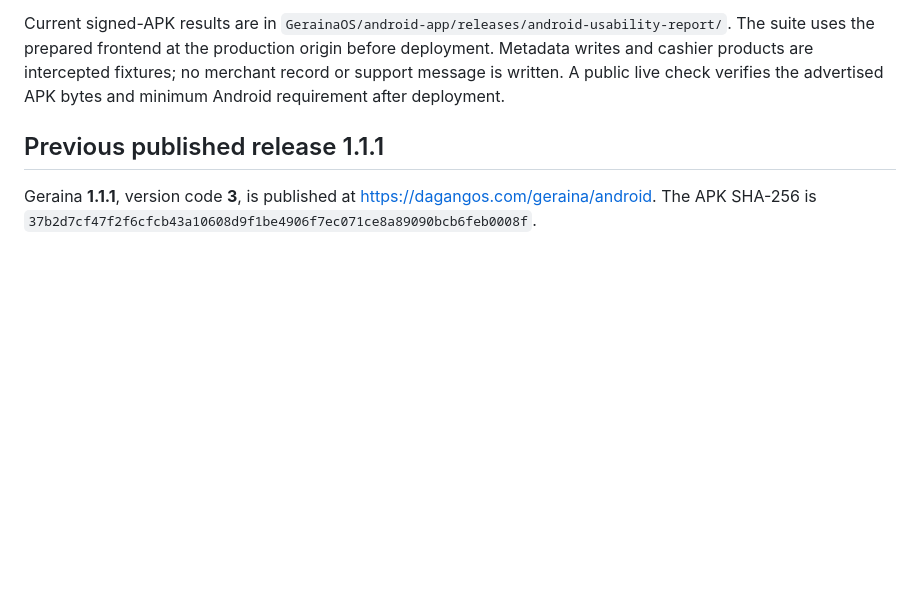
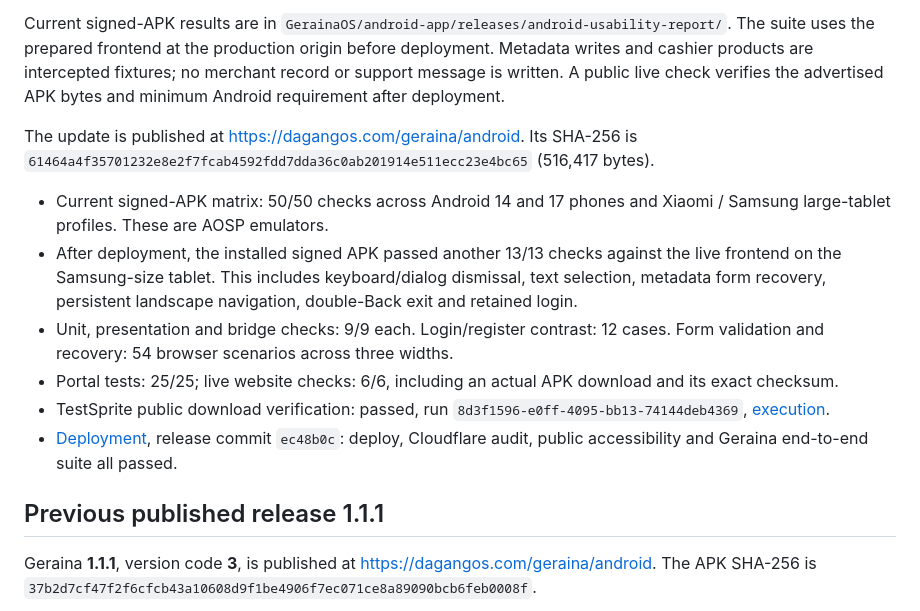
Before and after one commit to azharinoyumetv-ctrl/DagangOS, a Markdown page: GERAINA-ANDROID-RELEASE.md, the part around the change. GitHub-like rendering; blank space fills up the shorter version.

Commit message:
Record passing Geraina 1.1.2 deployment and live verification

```diff
--- a/GERAINA-ANDROID-RELEASE.md
+++ b/GERAINA-ANDROID-RELEASE.md
@@ -20,6 +20,15 @@ Version code 4 retains the app identity and signing certificate. It fixes unread
 
 Current signed-APK results are in `GerainaOS/android-app/releases/android-usability-report/`. The suite uses the prepared frontend at the production origin before deployment. Metadata writes and cashier products are intercepted fixtures; no merchant record or support message is written. A public live check verifies the advertised APK bytes and minimum Android requirement after deployment.
 
+The update is published at https://dagangos.com/geraina/android. Its SHA-256 is `61464a4f35701232e8e2f7fcab4592fdd7dda36c0ab201914e511ecc23e4bc65` (516,417 bytes).
+
+- Current signed-APK matrix: 50/50 checks across Android 14 and 17 phones and Xiaomi / Samsung large-tablet profiles. These are AOSP emulators.
+- After deployment, the installed signed APK passed another 13/13 checks against the live frontend on the Samsung-size tablet. This includes keyboard/dialog dismissal, text selection, metadata form recovery, persistent landscape navigation, double-Back exit and retained login.
+- Unit, presentation and bridge checks: 9/9 each. Login/register contrast: 12 cases. Form validation and recovery: 54 browser scenarios across three widths.
+- Portal tests: 25/25; live website checks: 6/6, including an actual APK download and its exact checksum.
+- TestSprite public download verification: passed, run `8d3f1596-e0ff-4095-bb13-74144deb4369`, [execution](https://www.testsprite.com/dashboard-v3/o/7468bfad-8578-53ea-8da7-d93ac8f0989d/projects/1466ba50-a196-4dc9-a160-f14658033239/execution/4c7052b6-8030-40bb-a801-bf63f61f0cab/test/8d3f1596-e0ff-4095-bb13-74144deb4369).
+- [Deployment](https://github.com/azharinoyumetv-ctrl/DagangOS/actions/runs/40095588108), release commit `ec48b0c`: deploy, Cloudflare audit, public accessibility and Geraina end-to-end suite all passed.
+
 ## Previous published release 1.1.1
 
 Geraina **1.1.1**, version code **3**, is published at https://dagangos.com/geraina/android. The APK SHA-256 is `37b2d7cf47f2f6cfcb43a10608d9f1be4906f7ec071ce8a89090bcb6feb0008f`.
```
